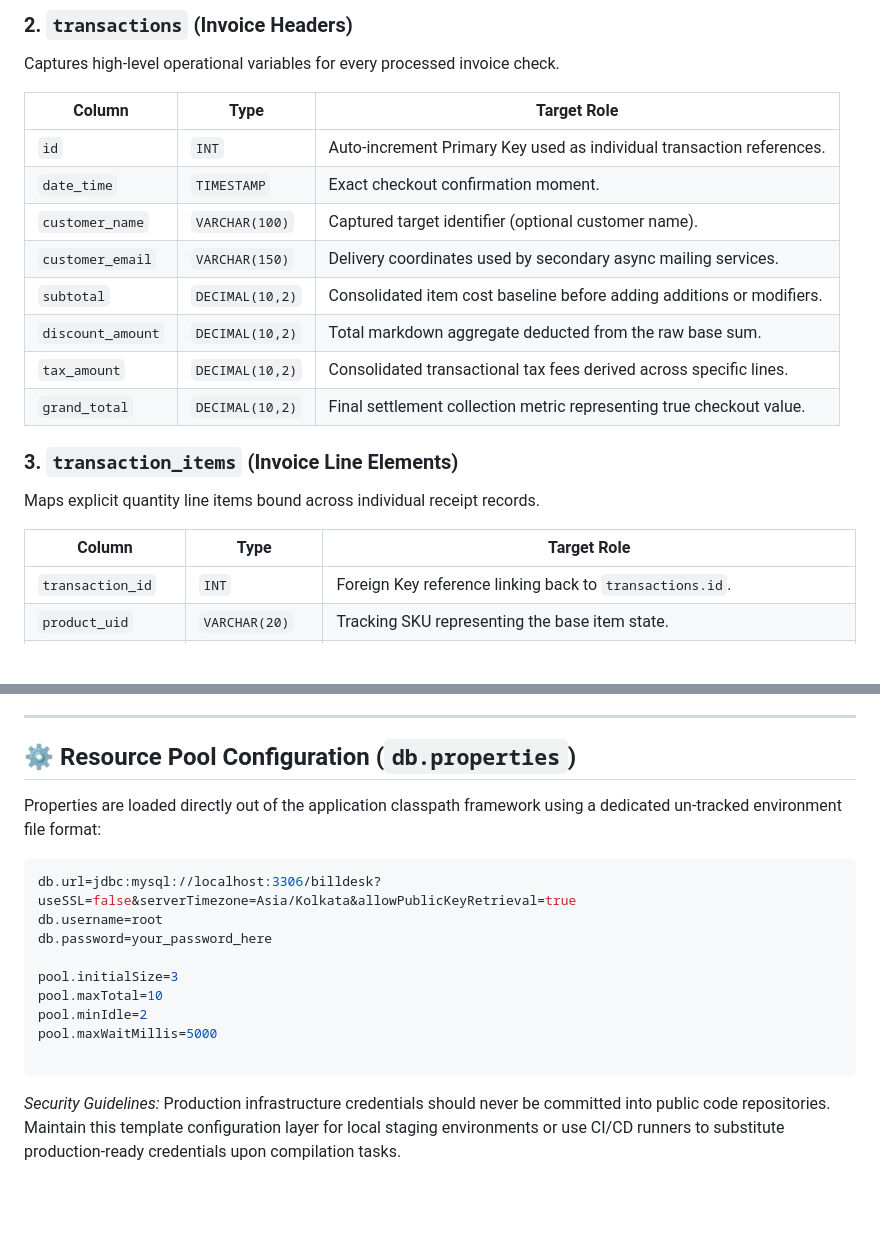
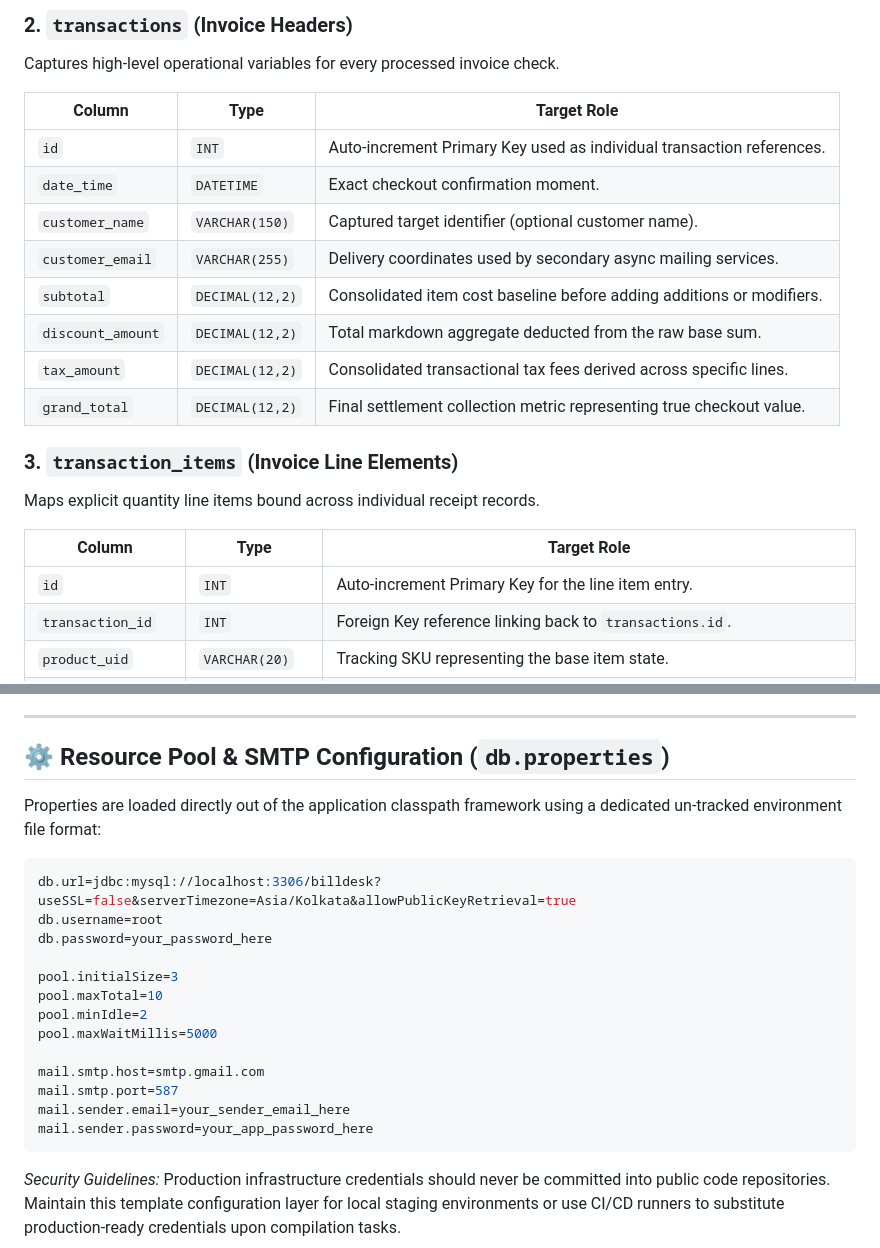
Before and after one commit to AdityaKumarExplorer/Billing-system, a Markdown page: docs/README-database.md, 2 parts joined by grey strips. Rendered like a GitHub page; blank space fills up the shorter version.

Commit message:
Revise database column types and add SMTP config
Updated database schema details and SMTP configuration in the README.

````diff
--- a/docs/README-database.md
+++ b/docs/README-database.md
@@ -52,13 +52,13 @@ Captures high-level operational variables for every processed invoice check.
 | Column | Type | Target Role |
 | --- | --- | --- |
 | `id` | `INT` | Auto-increment Primary Key used as individual transaction references. |
-| `date_time` | `TIMESTAMP` | Exact checkout confirmation moment. |
-| `customer_name` | `VARCHAR(100)` | Captured target identifier (optional customer name). |
-| `customer_email` | `VARCHAR(150)` | Delivery coordinates used by secondary async mailing services. |
-| `subtotal` | `DECIMAL(10,2)` | Consolidated item cost baseline before adding additions or modifiers. |
-| `discount_amount` | `DECIMAL(10,2)` | Total markdown aggregate deducted from the raw base sum. |
-| `tax_amount` | `DECIMAL(10,2)` | Consolidated transactional tax fees derived across specific lines. |
-| `grand_total` | `DECIMAL(10,2)` | Final settlement collection metric representing true checkout value. |
+| `date_time` | `DATETIME` | Exact checkout confirmation moment. |
+| `customer_name` | `VARCHAR(150)` | Captured target identifier (optional customer name). |
+| `customer_email` | `VARCHAR(255)` | Delivery coordinates used by secondary async mailing services. |
+| `subtotal` | `DECIMAL(12,2)` | Consolidated item cost baseline before adding additions or modifiers. |
+| `discount_amount` | `DECIMAL(12,2)` | Total markdown aggregate deducted from the raw base sum. |
+| `tax_amount` | `DECIMAL(12,2)` | Consolidated transactional tax fees derived across specific lines. |
+| `grand_total` | `DECIMAL(12,2)` | Final settlement collection metric representing true checkout value. |
 
 ### 3. `transaction_items` (Invoice Line Elements)
 
@@ -66,6 +66,7 @@ Maps explicit quantity line items bound across individual receipt records.
 
 | Column | Type | Target Role |
 | --- | --- | --- |
+| `id` | `INT` | Auto-increment Primary Key for the line item entry. |
 | `transaction_id` | `INT` | Foreign Key reference linking back to `transactions.id`. |
 | `product_uid` | `VARCHAR(20)` | Tracking SKU representing the base item state. |
 | `product_name` | `VARCHAR(150)` | **Snapshot Field:** Retains item name at the exact point of purchase. |
@@ -97,7 +98,7 @@ CREATE INDEX idx_items_product ON transaction_items(product_uid);
 
 ---
 
-## ⚙️ Resource Pool Configuration (`db.properties`)
+## ⚙️ Resource Pool & SMTP Configuration (`db.properties`)
 
 Properties are loaded directly out of the application classpath framework using a dedicated un-tracked environment file format:
 
@@ -111,6 +112,10 @@ pool.maxTotal=10
 pool.minIdle=2
 pool.maxWaitMillis=5000
 
+mail.smtp.host=smtp.gmail.com
+mail.smtp.port=587
+mail.sender.email=your_sender_email_here
+mail.sender.password=your_app_password_here
 ```
 
 *Security Guidelines:* Production infrastructure credentials should never be committed into public code repositories. Maintain this template configuration layer for local staging environments or use CI/CD runners to substitute production-ready credentials upon compilation tasks.
````
